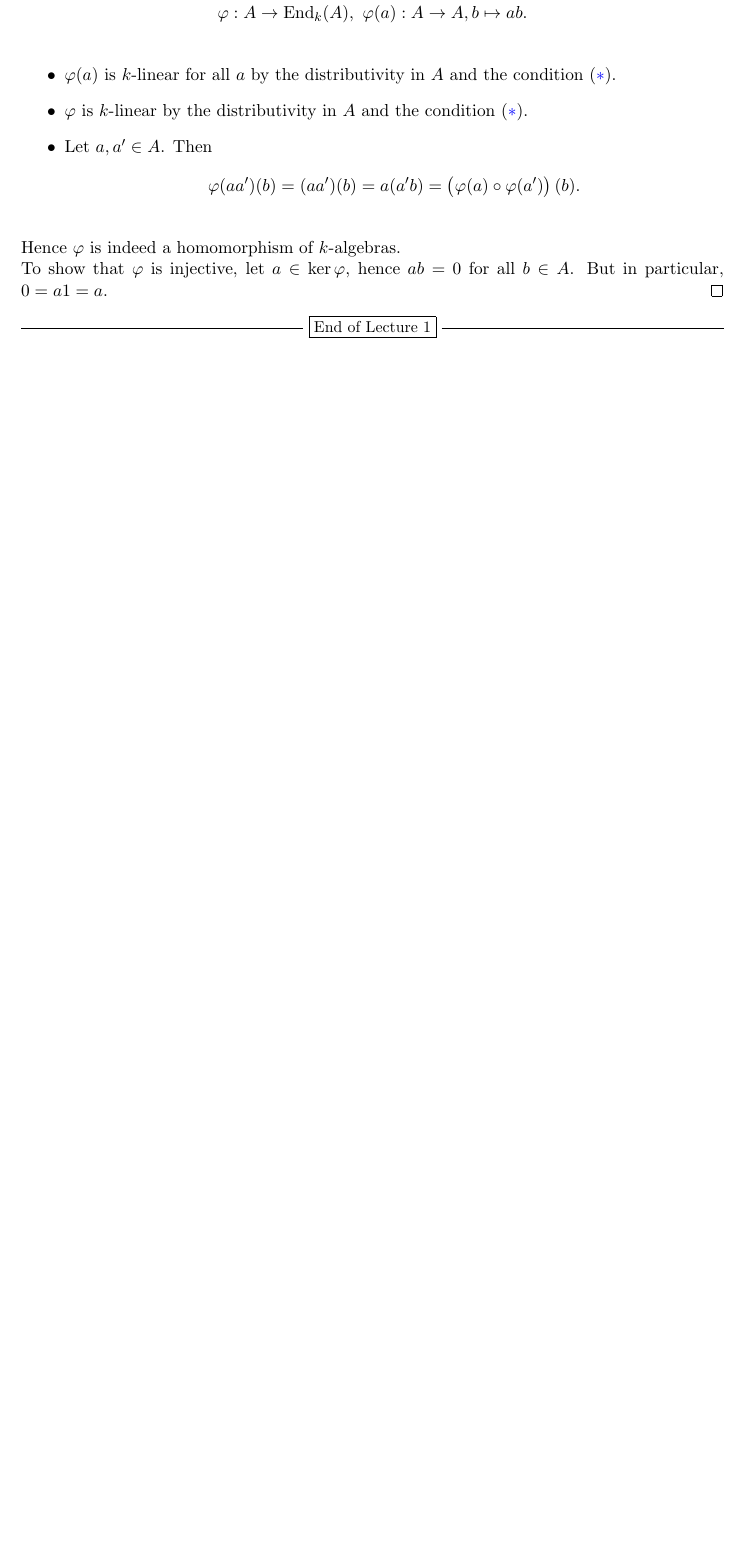
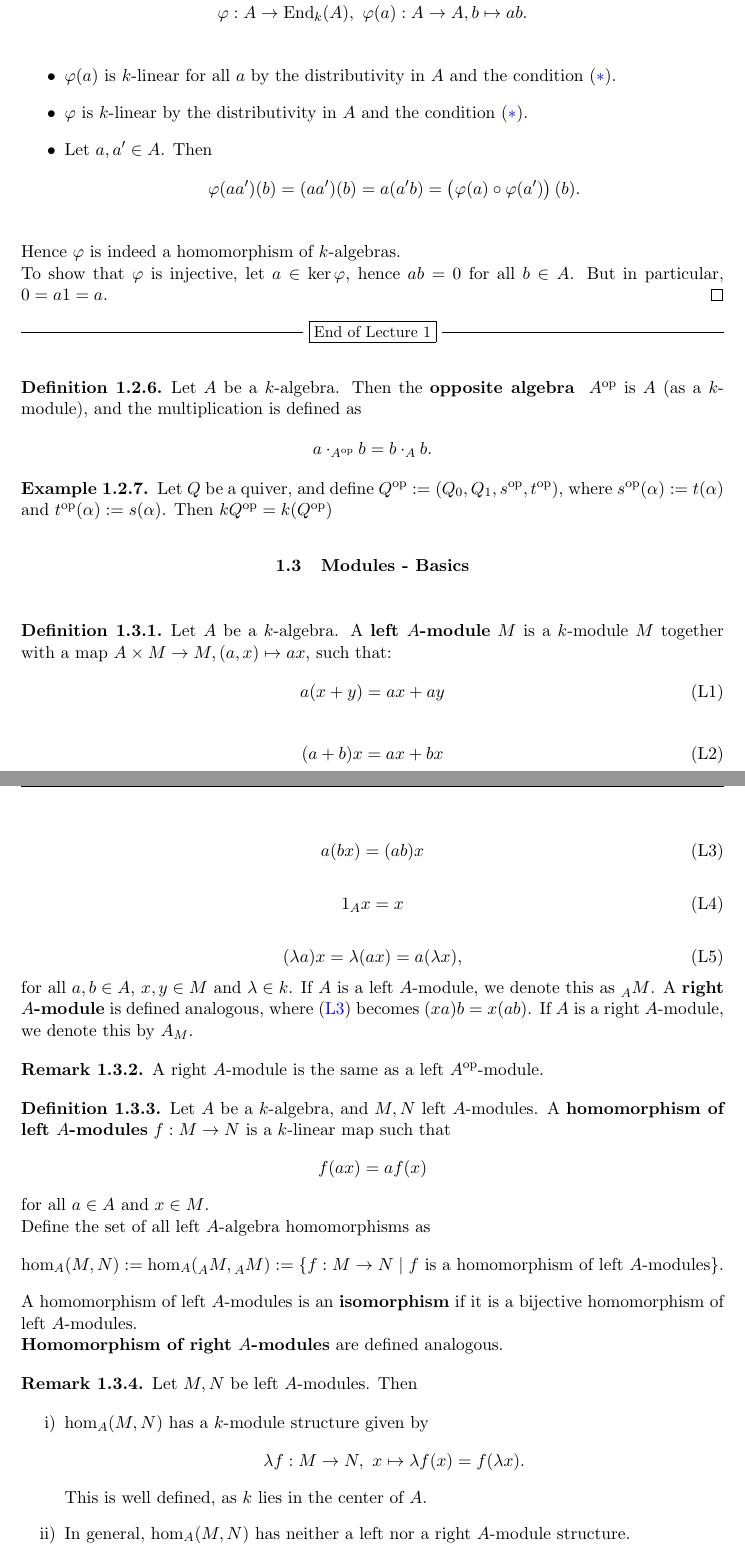
Before and after one commit to Pankratius/Vorlesungen, a LaTeX book (FoundRep_WS18.tex, which reads foundrep/2.tex): part of page 8 of 9 before the commit and two parts of pages 8 and 9 of 15 after it, the two joined at a grey line, cut so that both start at the same text, the shorter picture padded with empty space. The pictures show the PDF file FoundRep_WS18.pdf that the author committed with the source.

Commit message:
added lec 2 in foundrep

```diff
--- /dev/null
+++ b/foundrep/2.tex
@@ -0,0 +1,16 @@
+\begin{defn}
+  Let $A$ be a $k$-algebra. Then the \emph{opposite algebra} \index{algebra!opposite}\index{opposite!algebra} $\op{A}$ is $A$ (as a $k$-module), and the multiplication is defined as
+  \[
+  a\cdot_{\op{A}}b = b\cdot_Ab.
+  \]
+\end{defn}
+\begin{bsp}
+  Let $Q$ be a quiver, and define $\op{Q}:= (Q_0,Q_1,\op{s},\op{t})$, where $\op{s}(\alpha):= t(\alpha)$ and $\op{t}(\alpha):= s(\alpha)$. Then $\op{kQ}=k(\op{Q})$
+\end{bsp}
+\section{Modules - Basics}
+\begin{defn}
+  Let $A$ be a $k$-algebra. A \emph{left $A$-module} $M$ \index{module!over an algebra} is a $k$-module $M$ together with a map $A\times M\to M,(a,x)\mapsto ax$, such that:
+  \begin{subequations}
+    \begin{equation}\tag{L1}
+      a(x+y)=ax+ay
+    \end{equation}
@@ -0,0 +26,36 @@
+    \begin{equation}\tag{L5}
+      (\lambda a)x=\lambda (ax) = a(\lambda x),
+    \end{equation}
+  \end{subequations}
+  for all $a,b\in A$, $x,y\in M$ and $\lambda \in k$.
+  If $A$ is a left $A$-module, we denote this as $\prescript{}{A}{M}$. A \emph{right $A$-module} is defined analogous, where \eqref{2:l3} becomes $(xa)b=x(ab)$. If $A$ is a right $A$-module, we denote this by $A_M$.
+\end{defn}
+\begin{rem}
+  A right $A$-module is the same as a left $\op{A}$-module.
+\end{rem}
+\begin{defn}
+  Let $A$ be a $k$-algebra, and $M,N$ left $A$-modules. A \emph{homomorphism of left $A$-modules} \index{homomorphism!of $A$-algebras} $f:M\to N$ is a $k$-linear map such that
+  \[
+  f(ax) = af(x)
+  \]
+  for all $a\in A$ and $x\in M$.\\
+  Define the set of all left $A$-algebra homomorphisms as
+  \[
+  \hom_{A}(M,N):= \hom_{A}(\prescript{}{A}{M},\prescript{}{A}{M}) := \{f:M\to N \ssp f \text{ is a homomorphism of left }A\text{-modules}\}.
+  \]
+  A homomorphism of left $A$-modules is an \emph{isomorphism} if it is a bijective homomorphism of left $A$-modules. \\
+  \emph{Homomorphism of right $A$-modules} are defined analogous.
+\end{defn}
+
+\begin{rem}
+  Let $M,N$ be left $A$-modules. Then
+  \begin{enumerate}
+    \item $\hom_A(M,N)$ has a $k$-module structure given by
+    \[
+    \lambda f:M\to N,~x\mapsto \lambda f(x) = f(\lambda x).
+    \]
+    This is well defined, as $k$ lies in the center of $A$.
+    \item In general, $\hom_A(M,N)$ has neither a left nor a right $A$-module structure.
+    \item $f$ is an isomorphism if and only if there is a homomorphism of left $A$-modules $g:N\to M$ such that
+    \[
+    g\circ f = \id_{M}~\text{and}~f\circ g = \id_{N}.
@@ -0,0 +67,27 @@
+    \end{align*}
+  \end{enumerate}
+\end{rem}
+\begin{rem}
+  Let $A$ be a $k$-algebra and $M,N$ left $A$-modules.
+  \begin{enumerate}
+    \item A subset $M'\subseteq M$ is called a \emph{submodule} \index{submodule! of $A$-module} if
+      \begin{itemize}
+        \item[(SM1)] $0\in M'$
+        \item[(SM2)] $x,x'\in M'\implies x+x'\in M'$
+        \item[(SM3)] $a\in A,x\in M'\implies ax\in M'.$
+      \end{itemize}
+      \color{purple} In particular, submodules of $A$-modules are submodules of the underlying $k$-module, as follows using (L4)\color{black}
+    \item Let $M$ be a submodule. Then the \emph{quotient} \index{quotient!of an $A$-module} has a left $A$-module structure in the obvious way. The projection
+    \[
+    \pi: M\to M'
+    \]
+    is a homomorphism of left $A$-modules.
+    \item A \emph{left ideal} \index{ideal} is left $A$-submodule of $\prescript{}{A}{A}$. Similar, a \emph{right ideal} is right $A$-submodule of $A_A$. For a left ideal $I\subseteq A$, the quotient $A/I$ is a left $A$-module, but in general not an algebra.
+    \item A \emph{two-sided ideal} $I\subset A$ is both a left- and a right-ideal of $A$. Then $A/I$ has an algebra structure, by setting
+    \[
+    (x+I)(y+I):=(xy)+I.
+    \]
+    \color{purple} In general, this is only well-defined if $I$ is a two-sided ideal of $A$.\color{black}
+    \item Let $f:M\to N$ be a homomorphism of left $A$-modules. Then we obtain left $A$-modules:
+    \[
+    \ker f,~\im f,~\coker f:= N/\im f,~\coim f:= M/\ker f.
@@ -0,0 +104,7 @@
+    \item Let $x\in M$. Define
+    \[
+    Ax:= \{ ax\ssp a\in A\},
+    \]
+    which is a left $A$-submodule. Similar, for $x\in M_A$, define $xA:= \{ xa\ssp a\in A\}$, which is a right $A$-submodule. For a subset $E\subset M$,
+    \[
+    \sum_{x\in E}Ax = \bigcap_{\substack{E\subseteq M'\subseteq M\\M' \text{ submodule}}}M'.
@@ -0,0 +130,8 @@
+    \iota_j: \bigoplus_{i\in I}x_j \mapsto (\delta_{ij}x_j)_{i\in I}
+    \]
+    are morphism of left $A$-modules.
+    \item A left $A$-module $M$ is finitely generated if and only if there is a surjective homomorphism of left $A$-modules
+    \[
+    \begin{tikzcd}
+      A^n:= \bigoplus_{i=1}^{n}A\ar[\surarr]{r}&M
+    \end{tikzcd}
@@ -0,0 +189,9 @@
+  \begin{proof}
+    We will only prove \textit{a)}$\implies$ \textit{b)} of \textit{ii)}.
+    \color{purple}
+    \begin{lem}\label{2:ker}
+      Let $K,M,N$ be left $A$-modules, and $\zeta: K\to M,~\pphi:M\to N$ be homomorphisms of left $A$-modules, such that $\pphi\circ \zeta= 0$. Then there is a unique homomorphism $\overline{\zeta}$, such that
+      \[
+      \begin{tikzcd}
+        K\ar{r}{\zeta}\ar[swap]{rd}{\exists!\overline{\zeta}}\ar[bend left]{rr}{0}&M\ar{r}{\pphi}&N\\
+        &\ker\pphi \ar[hookrightarrow]{u}&
@@ -0,0 +238,13 @@
+    \end{itemize}
+    \end{proof}
+  \begin{prop}
+    Let $A$ be a $k$-algebra. To give a left $A$-module structur is the same as to give a $k$-module structure $V$ together with a homomorphism $\pphi:A\to \eno_k(V)$ of $k$-algebras.\\
+    To give a right $A$-module structure is the same as giving a $k$-module structure $V$ together with a homomorphism $\pphi:A\to \op{\eno_k(V)}$.
+  \end{prop}
+
+
+\section{Representation of quivers}
+Let $k$ be a field and $Q$ be a quiver.
+\begin{defn}
+  A \emph{representation} \index{quiver!representation} \index{representation!quiver} over $k$ consists of
+  \begin{itemize}
@@ -0,0 +270,9 @@
+  \end{enumerate}
+\end{bsp}
+
+\begin{defn}
+  Take $X,Y$ to be two representations of $Q$ over $k$. A \emph{homomorphism of representations} \index{homomorphism!of representations} $f:X\to Y$ is a tupel $(f_i)_{i\in Q_0}$ of linear maps $f_i:X_i\to Y_i$, such that for all $\alpha \in Q_1$ the diagram
+  \[
+  \begin{tikzcd}
+    X_{s(\alpha)}\ar{r}{f_{s(\alpha)}} \ar[swap]{d}{X_\alpha}&Y_{s(\alpha)}\ar{d}{Y_{\beta}}\\
+    X_{t(\alpha)}\ar[swap]{r}{f_{t(\alpha)}} & Y_{t(\alpha)}
@@ -0,0 +288,17 @@
+      V\ar{r}{f}\ar[swap]{d}{\pphi}&W\ar{d}{\psi}\\
+      V\ar[swap]{r}{f}&W
+    \end{tikzcd}
+  \] commutes
+    \item Homomorphisms of representations $(V_1,V_2,A,B)$ and $(W_1,W_2,C,D)$ are pairs $(f_1,f_2)$ of linear maps $f_1:V_1\to W_1$ and $f_2:V_2\to W_2$, such that $A\circ f_1=f_2\circ A$ and $B\circ f_1=f_2\circ B$.
+  \end{enumerate}
+\end{bsp}
+\begin{defn}
+  An \emph{isomorphism of representations} $f:X\to Y$ is a homomorphism of representations, such that there exists $g:Y\to X$ homomorphism of representations satisfying
+  \[
+  g\circ f=\id_X~\text{and}~f\circ g=\id_y.
+  \]
+  An isomorphism of representations is a homomorphism of representations such that each map $f_i$ is bijective.
+
+\end{defn}
+
+\lec
```
Also changed, not shown: FoundRep_WS18.tex (+2 -1 lines), foundrep/1.tex (+2 -2 lines), foundrep/frontmatter.tex (+2 -1 lines), packages/mymathtools.sty (+4 -0 lines), FoundRep_WS18.pdf, foundrep/2.tex (162 more changed lines).
